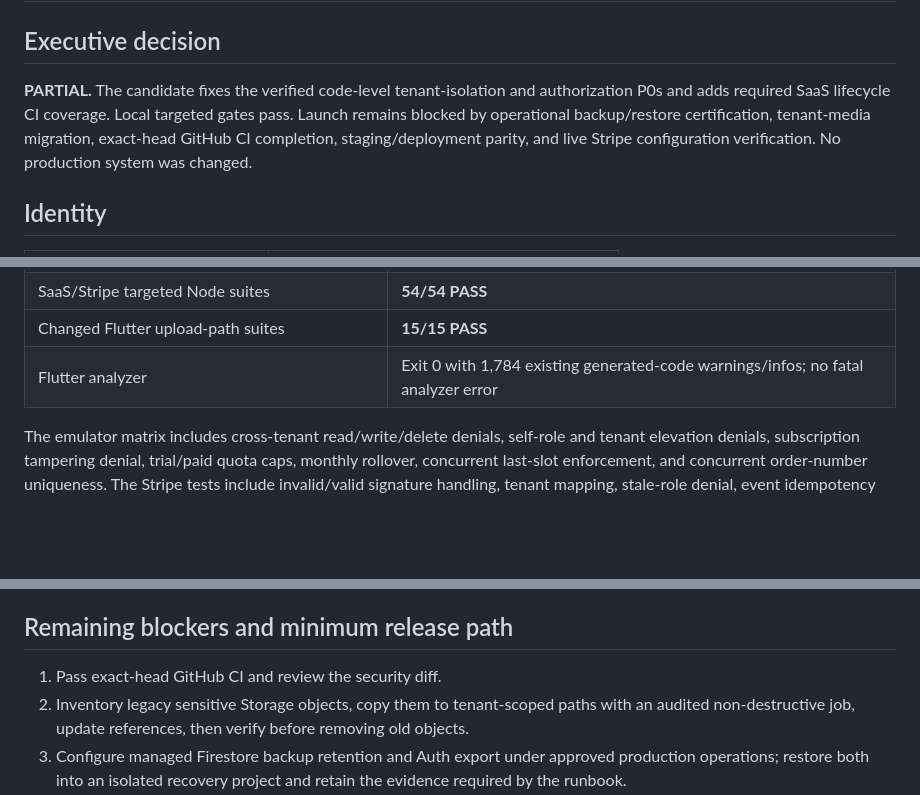
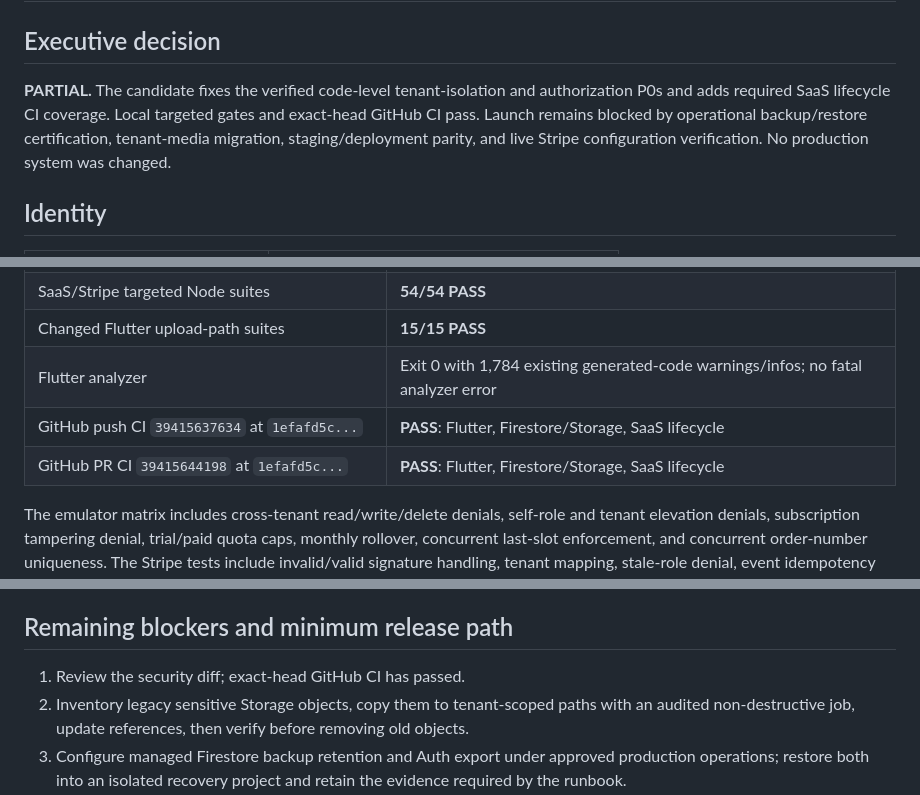
Before and after one commit to EmbersoulLabs/EmberCore-ERP, a Markdown page: docs/audits/EMBERCORE_MVP_P0_RECOVERY_2026-10-20.md, 3 parts joined by grey strips. GitHub-like rendering; blank space fills up the shorter version.

Commit message:
docs: record exact-head recovery CI

```diff
--- a/docs/audits/EMBERCORE_MVP_P0_RECOVERY_2026-10-20.md
+++ b/docs/audits/EMBERCORE_MVP_P0_RECOVERY_2026-10-20.md
@@ -2,7 +2,7 @@
 
 ## Executive decision
 
-**PARTIAL.** The candidate fixes the verified code-level tenant-isolation and authorization P0s and adds required SaaS lifecycle CI coverage. Local targeted gates pass. Launch remains blocked by operational backup/restore certification, tenant-media migration, exact-head GitHub CI completion, staging/deployment parity, and live Stripe configuration verification. No production system was changed.
+**PARTIAL.** The candidate fixes the verified code-level tenant-isolation and authorization P0s and adds required SaaS lifecycle CI coverage. Local targeted gates and exact-head GitHub CI pass. Launch remains blocked by operational backup/restore certification, tenant-media migration, staging/deployment parity, and live Stripe configuration verification. No production system was changed.
 
 ## Identity
 
@@ -40,6 +40,8 @@
 | SaaS/Stripe targeted Node suites | **54/54 PASS** |
 | Changed Flutter upload-path suites | **15/15 PASS** |
 | Flutter analyzer | Exit 0 with 1,784 existing generated-code warnings/infos; no fatal analyzer error |
+| GitHub push CI `39415637634` at `1efafd5c...` | **PASS**: Flutter, Firestore/Storage, SaaS lifecycle |
+| GitHub PR CI `39415644198` at `1efafd5c...` | **PASS**: Flutter, Firestore/Storage, SaaS lifecycle |
 
 The emulator matrix includes cross-tenant read/write/delete denials, self-role and tenant elevation denials, subscription tampering denial, trial/paid quota caps, monthly rollover, concurrent last-slot enforcement, and concurrent order-number uniqueness. The Stripe tests include invalid/valid signature handling, tenant mapping, stale-role denial, event idempotency and stale-event ordering. No real payment was attempted.
 
@@ -62,7 +64,7 @@ Tenant security is not 1.0 because legacy Storage objects still need migration a
 
 ## Remaining blockers and minimum release path
 
-1. Pass exact-head GitHub CI and review the security diff.
+1. Review the security diff; exact-head GitHub CI has passed.
 2. Inventory legacy sensitive Storage objects, copy them to tenant-scoped paths with an audited non-destructive job, update references, then verify before removing old objects.
 3. Configure managed Firestore backup retention and Auth export under approved production operations; restore both into an isolated recovery project and retain the evidence required by the runbook.
 4. Deploy this exact candidate to staging only and run a two-tenant registration-to-order, POS/receipt, delivery, Shopify duplicate, WhatsApp, quota and cancellation smoke matrix.
```
